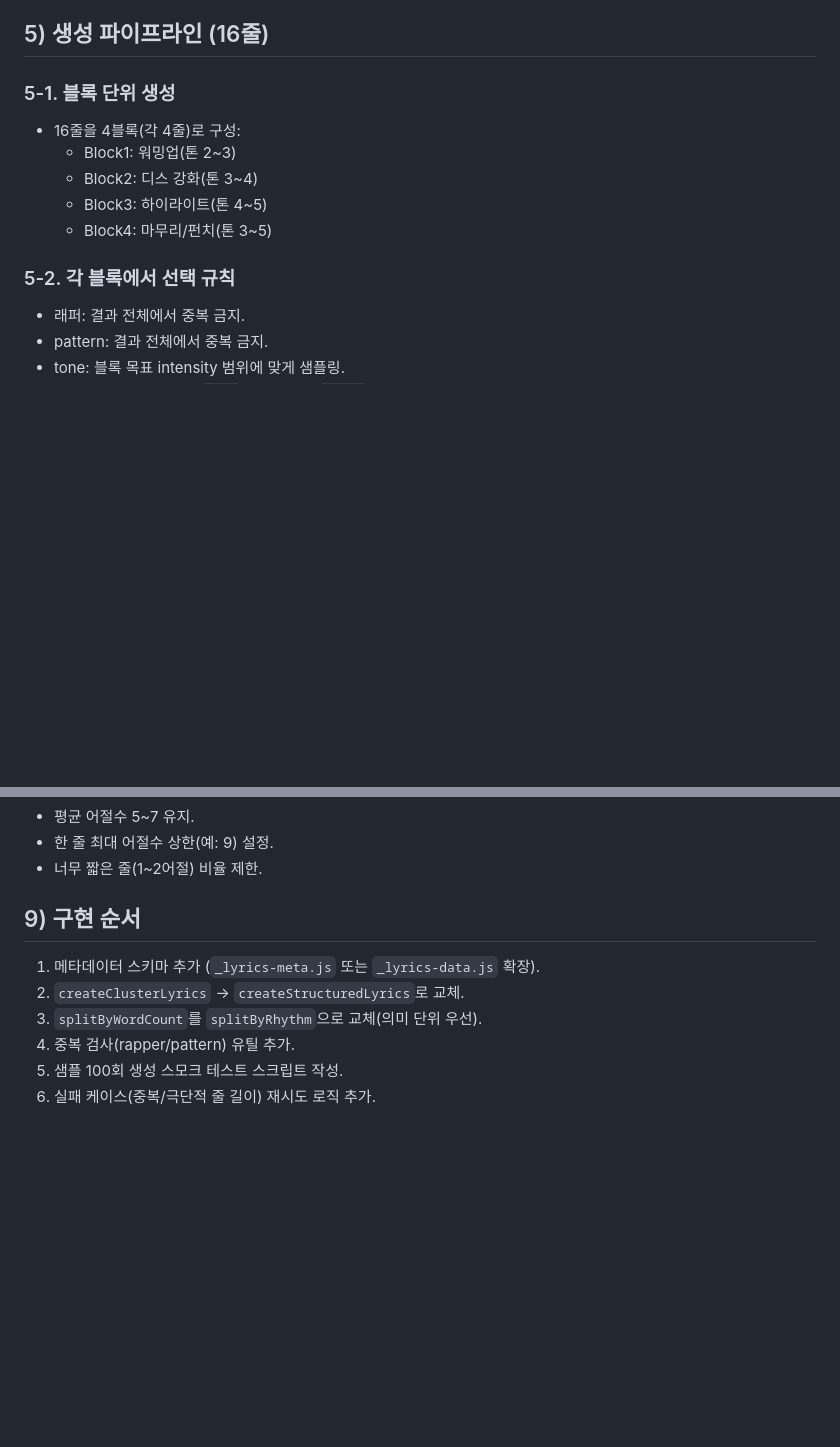
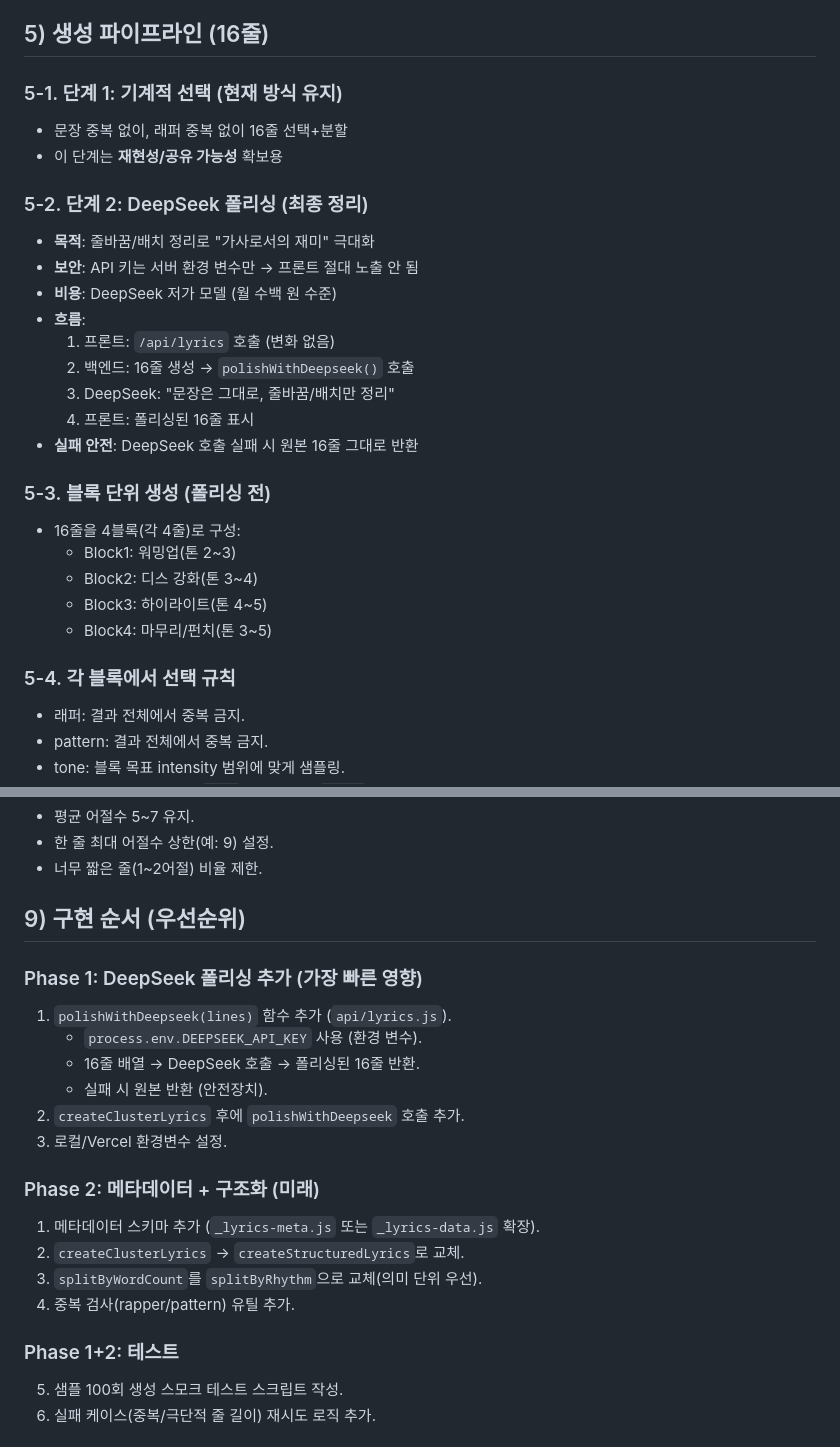
Before and after one commit to vividhyeok/ggmkimbolyric, a Markdown page: plan.md, 2 parts joined by grey strips. Rendered like a GitHub page; blank space fills up the shorter version.

Commit message:
Add DeepSeek polishing step to final lyrics generation pipeline

```diff
--- a/plan.md
+++ b/plan.md
@@ -29,14 +29,29 @@
 - 기존 "문장 인덱스 중복 방지"보다 스타일 일관성에 더 유리함.
 
 ## 5) 생성 파이프라인 (16줄)
-### 5-1. 블록 단위 생성
+### 5-1. 단계 1: 기계적 선택 (현재 방식 유지)
+- 문장 중복 없이, 래퍼 중복 없이 16줄 선택+분할
+- 이 단계는 **재현성/공유 가능성** 확보용
+
+### 5-2. 단계 2: DeepSeek 폴리싱 (최종 정리)
+- **목적**: 줄바꿈/배치 정리로 "가사로서의 재미" 극대화
+- **보안**: API 키는 서버 환경 변수만 → 프론트 절대 노출 안 됨
+- **비용**: DeepSeek 저가 모델 (월 수백 원 수준)
+- **흐름**:
+  1. 프론트: `/api/lyrics` 호출 (변화 없음)
+  2. 백엔드: 16줄 생성 → `polishWithDeepseek()` 호출
+  3. DeepSeek: "문장은 그대로, 줄바꿈/배치만 정리"
+  4. 프론트: 폴리싱된 16줄 표시
+- **실패 안전**: DeepSeek 호출 실패 시 원본 16줄 그대로 반환
+
+### 5-3. 블록 단위 생성 (폴리싱 전)
 - 16줄을 4블록(각 4줄)로 구성:
   - Block1: 워밍업(톤 2~3)
   - Block2: 디스 강화(톤 3~4)
   - Block3: 하이라이트(톤 4~5)
   - Block4: 마무리/펀치(톤 3~5)
 
-### 5-2. 각 블록에서 선택 규칙
+### 5-4. 각 블록에서 선택 규칙
 - 래퍼: 결과 전체에서 중복 금지.
 - pattern: 결과 전체에서 중복 금지.
 - tone: 블록 목표 intensity 범위에 맞게 샘플링.
@@ -72,11 +87,22 @@
 - 한 줄 최대 어절수 상한(예: 9) 설정.
 - 너무 짧은 줄(1~2어절) 비율 제한.
 
-## 9) 구현 순서
+## 9) 구현 순서 (우선순위)
+### Phase 1: DeepSeek 폴리싱 추가 (가장 빠른 영향)
+1. `polishWithDeepseek(lines)` 함수 추가 (`api/lyrics.js`).
+   - `process.env.DEEPSEEK_API_KEY` 사용 (환경 변수).
+   - 16줄 배열 → DeepSeek 호출 → 폴리싱된 16줄 반환.
+   - 실패 시 원본 반환 (안전장치).
+2. `createClusterLyrics` 후에 `polishWithDeepseek` 호출 추가.
+3. 로컬/Vercel 환경변수 설정.
+
+### Phase 2: 메타데이터 + 구조화 (미래)
 1. 메타데이터 스키마 추가 (`_lyrics-meta.js` 또는 `_lyrics-data.js` 확장).
 2. `createClusterLyrics` -> `createStructuredLyrics`로 교체.
 3. `splitByWordCount`를 `splitByRhythm`으로 교체(의미 단위 우선).
 4. 중복 검사(rapper/pattern) 유틸 추가.
+
+### Phase 1+2: 테스트
 5. 샘플 100회 생성 스모크 테스트 스크립트 작성.
 6. 실패 케이스(중복/극단적 줄 길이) 재시도 로직 추가.
 
```
